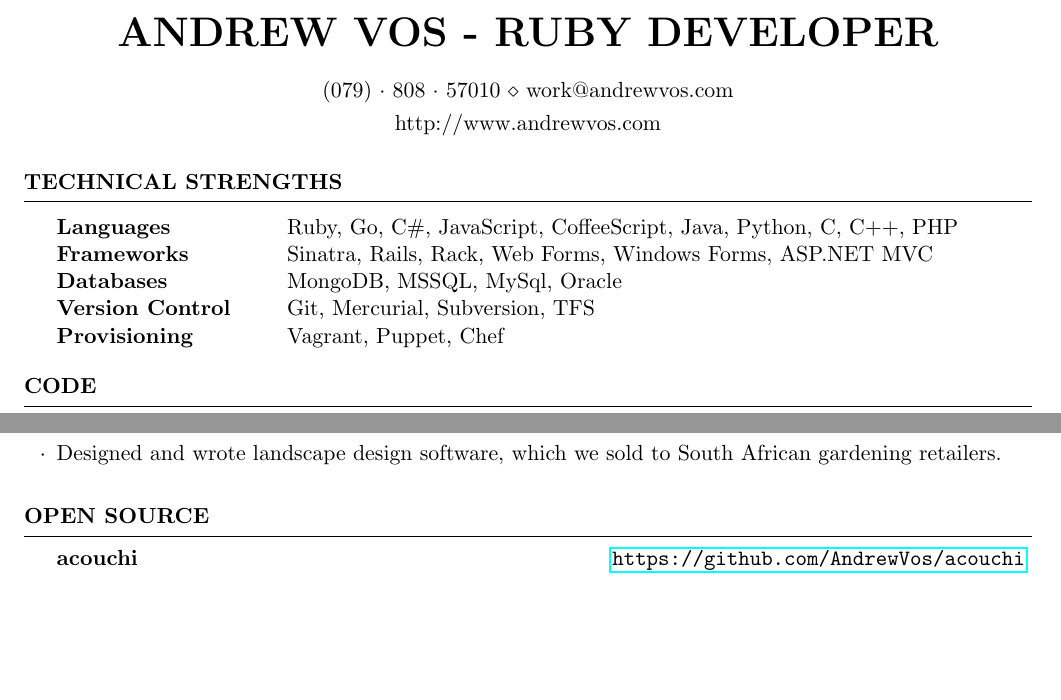
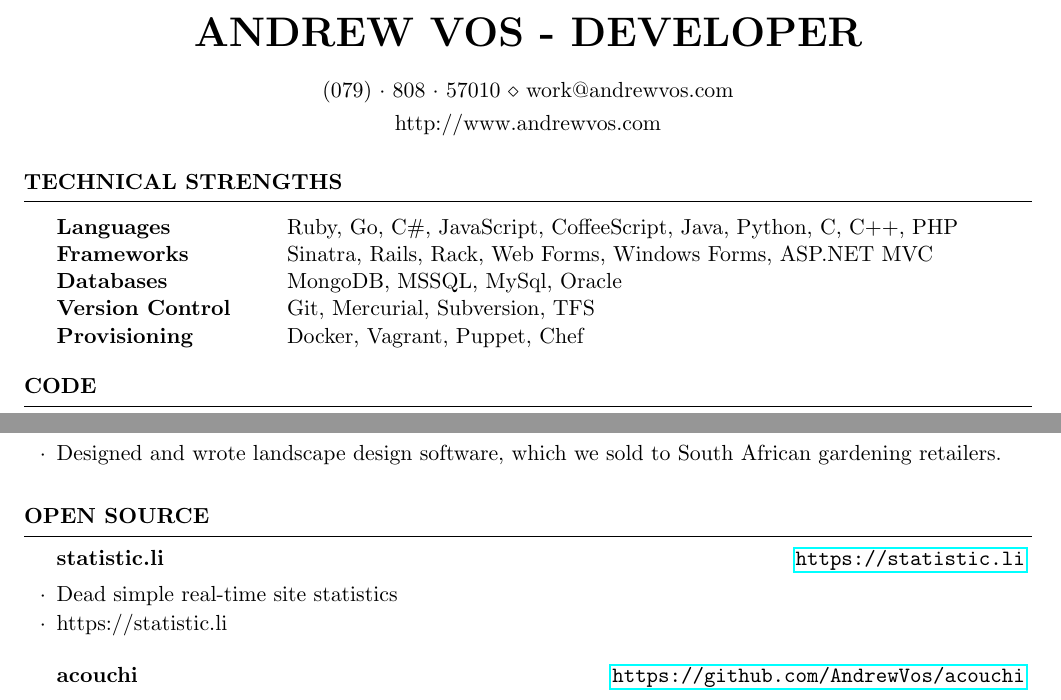
Before and after one commit to AndrewVos/cv, a LaTeX CV (AndrewVos.tex): two parts of pages 1 and 2 of 3, joined at a grey line, cut so that both start at the same text, the shorter picture padded with empty space. Compiled offline with pdfLaTeX.

Commit message:
add statistic.li and change title to developer

```diff
--- a/AndrewVos.tex
+++ b/AndrewVos.tex
@@ -7,7 +7,7 @@
 
 \usepackage{hyperref}
 
-\name{Andrew Vos - Ruby Developer}
+\name{Andrew Vos - Developer}
 \address{http://www.andrewvos.com}
 \address{(079)~$\cdot$~808~$\cdot$~57010 \\ work@andrewvos.com}
 
@@ -18,7 +18,7 @@
     Frameworks & Sinatra, Rails, Rack, Web Forms, Windows Forms, ASP.NET MVC \\
     Databases & MongoDB, MSSQL, MySql, Oracle \\
     Version Control & Git, Mercurial, Subversion, TFS \\
-    Provisioning & Vagrant, Puppet, Chef
+    Provisioning & Docker, Vagrant, Puppet, Chef
     \end{tabular}
   \end{rSection}
 
@@ -89,6 +89,11 @@
   \end{rSection}
 
   \begin{rSection}{Open Source}
+    \begin{rSubsection}{statistic.li}{\url{https://statistic.li}}{}{}
+      \item Dead simple real-time site statistics
+      \item https://statistic.li
+    \end{rSubsection}
+
     \begin{rSubsection}{acouchi}{\url{https://github.com/AndrewVos/acouchi}}{}{}
       \item Functional testing for Android applications
       \item https://github.com/AndrewVos/acouchi
```
